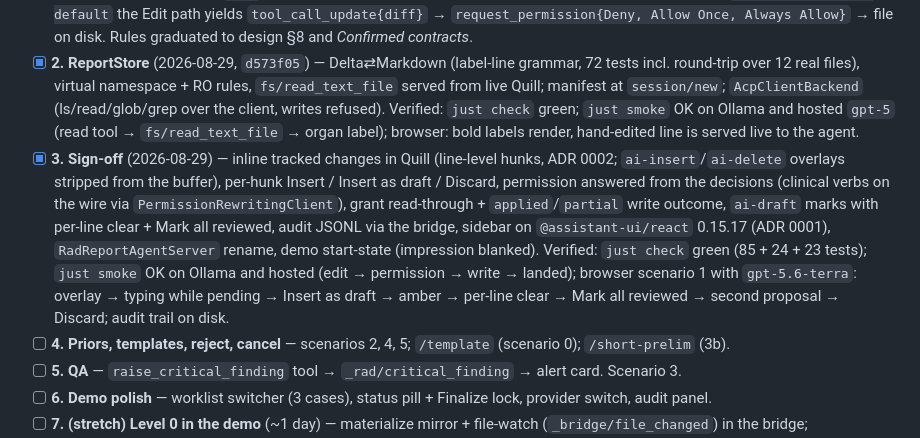
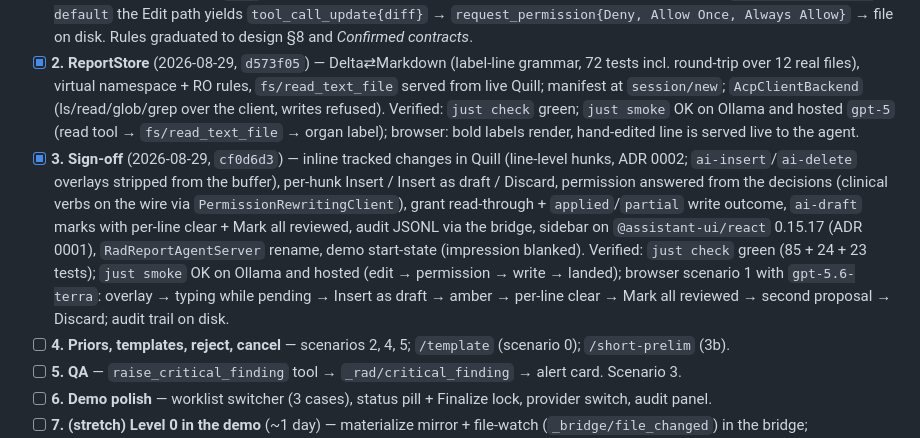
Before and after one commit to Lightbridge-KS/acp-rad-demo, a Markdown page: docs/progress/overview-poc.md, the part around the change. Drawn GitHub-style.

Commit message:
docs(progress): record slice 3 commit SHA
Co-Authored-By: Claude Fable 5 <noreply@anthropic.com>
Claude-Session: https://claude.ai/code/session_01Gb5QT7Zu37gaBWCVhwT1Ca

```diff
--- a/docs/progress/overview-poc.md
+++ b/docs/progress/overview-poc.md
@@ -12,7 +12,7 @@ Design: [`../design/acp-rad-poc-spec.md`](../design/acp-rad-poc-spec.md) (build
 - [x] **1. Tracer bullet** (2026-08-29, `9d41220`) — repo bootstrap; editor mounts Quill with one fixture; browser ACP client ⇄ WS bridge ⇄ rad-agent (stdio); `initialize`/`session/new` carry `_meta.rad`; prompt streams into the sidebar. Verified: `just check` green; `just smoke` OK on Ollama `gpt-oss:20b` and hosted `gpt-5`; browser round-trip via Chrome; unknown `?agent=` closes with 4004.
 - [x] **1b. Level 0 spike** (2026-08-29, `_playground/2026-08-29_level0-spike/NOTES.md`) — `claude-agent-acp` 0.70.0 over the same bridge (`?agent=claude`), two runs. Feasible for the demo. Never uses client `fs/*`; edits the real disk; inherits the host user's permission mode (`auto` ⇒ silent approval, run 1 edited via Bash with no diff/permission); with `session/set_mode: default` the Edit path yields `tool_call_update{diff}` → `request_permission{Deny, Allow Once, Always Allow}` → file on disk. Rules graduated to design §8 and *Confirmed contracts*.
 - [x] **2. ReportStore** (2026-08-29, `d573f05`) — Delta⇄Markdown (label-line grammar, 72 tests incl. round-trip over 12 real files), virtual namespace + RO rules, `fs/read_text_file` served from live Quill; manifest at `session/new`; `AcpClientBackend` (ls/read/glob/grep over the client, writes refused). Verified: `just check` green; `just smoke` OK on Ollama and hosted `gpt-5` (read tool → `fs/read_text_file` → organ label); browser: bold labels render, hand-edited line is served live to the agent.
-- [x] **3. Sign-off** (2026-08-29) — inline tracked changes in Quill (line-level hunks, ADR 0002; `ai-insert`/`ai-delete` overlays stripped from the buffer), per-hunk Insert / Insert as draft / Discard, permission answered from the decisions (clinical verbs on the wire via `PermissionRewritingClient`), grant read-through + `applied`/`partial` write outcome, `ai-draft` marks with per-line clear + Mark all reviewed, audit JSONL via the bridge, sidebar on `@assistant-ui/react` 0.15.17 (ADR 0001), `RadReportAgentServer` rename, demo start-state (impression blanked). Verified: `just check` green (85 + 24 + 23 tests); `just smoke` OK on Ollama and hosted (edit → permission → write → landed); browser scenario 1 with `gpt-5.6-terra`: overlay → typing while pending → Insert as draft → amber → per-line clear → Mark all reviewed → second proposal → Discard; audit trail on disk.
+- [x] **3. Sign-off** (2026-08-29, `cf0d6d3`) — inline tracked changes in Quill (line-level hunks, ADR 0002; `ai-insert`/`ai-delete` overlays stripped from the buffer), per-hunk Insert / Insert as draft / Discard, permission answered from the decisions (clinical verbs on the wire via `PermissionRewritingClient`), grant read-through + `applied`/`partial` write outcome, `ai-draft` marks with per-line clear + Mark all reviewed, audit JSONL via the bridge, sidebar on `@assistant-ui/react` 0.15.17 (ADR 0001), `RadReportAgentServer` rename, demo start-state (impression blanked). Verified: `just check` green (85 + 24 + 23 tests); `just smoke` OK on Ollama and hosted (edit → permission → write → landed); browser scenario 1 with `gpt-5.6-terra`: overlay → typing while pending → Insert as draft → amber → per-line clear → Mark all reviewed → second proposal → Discard; audit trail on disk.
 - [ ] **4. Priors, templates, reject, cancel** — scenarios 2, 4, 5; `/template` (scenario 0); `/short-prelim` (3b).
 - [ ] **5. QA** — `raise_critical_finding` tool → `_rad/critical_finding` → alert card. Scenario 3.
 - [ ] **6. Demo polish** — worklist switcher (3 cases), status pill + Finalize lock, provider switch, audit panel.
```
